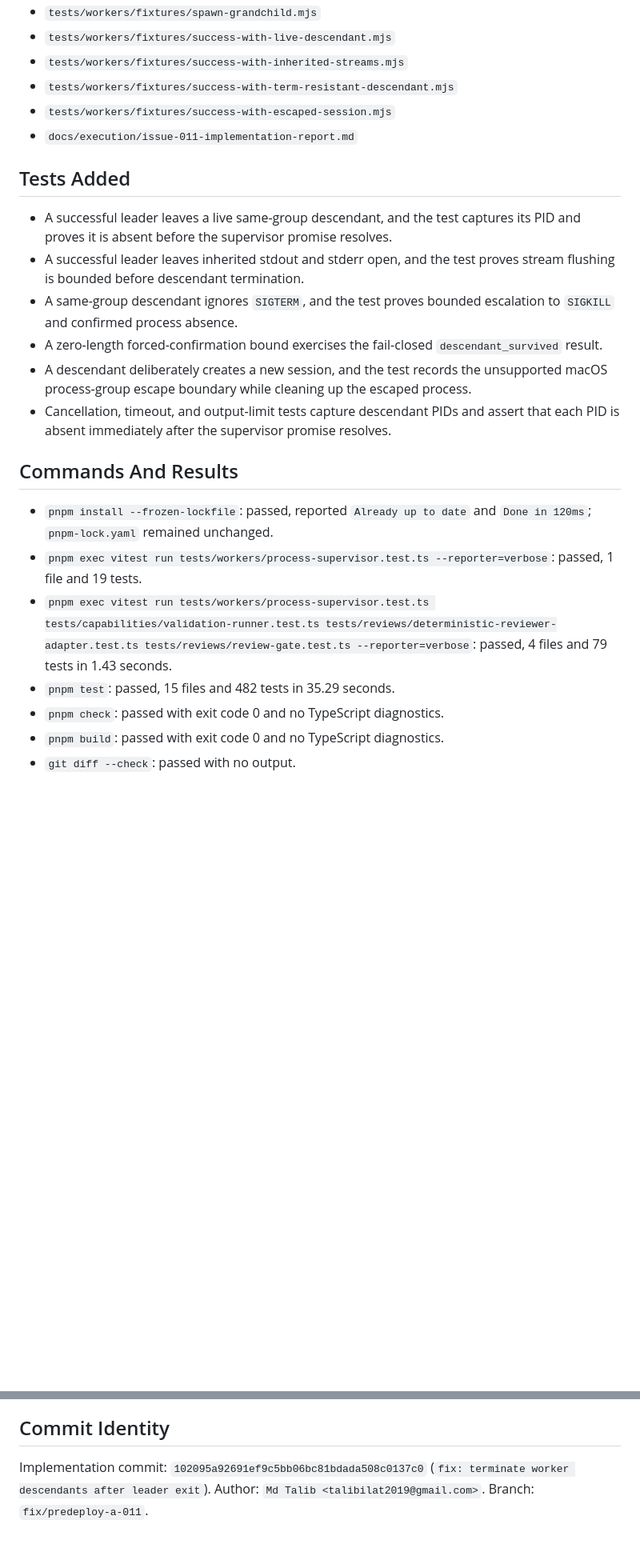
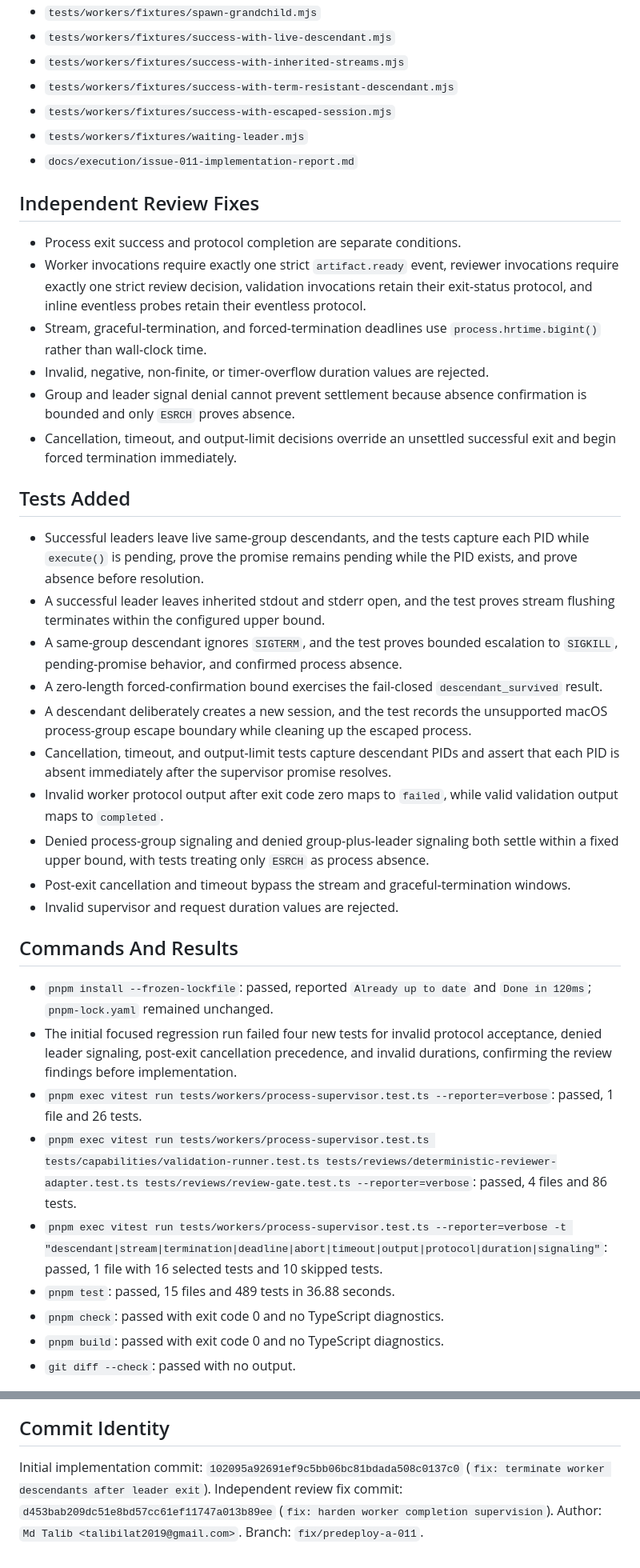
Before and after one commit to talibilat/zentra, a Markdown page: docs/execution/issue-011-implementation-report.md, 2 parts joined by grey strips. Shown at 80% size. Drawn GitHub-style; blank space fills up the shorter version.

Commit message:
docs: record issue 011 review fixes

```diff
--- a/docs/execution/issue-011-implementation-report.md
+++ b/docs/execution/issue-011-implementation-report.md
@@ -20,23 +20,39 @@ Consequently, a successful leader could leave descendants running after Zentra r
 - `tests/workers/fixtures/success-with-inherited-streams.mjs`
 - `tests/workers/fixtures/success-with-term-resistant-descendant.mjs`
 - `tests/workers/fixtures/success-with-escaped-session.mjs`
+- `tests/workers/fixtures/waiting-leader.mjs`
 - `docs/execution/issue-011-implementation-report.md`
+
+## Independent Review Fixes
+
+- Process exit success and protocol completion are separate conditions.
+- Worker invocations require exactly one strict `artifact.ready` event, reviewer invocations require exactly one strict review decision, validation invocations retain their exit-status protocol, and inline eventless probes retain their eventless protocol.
+- Stream, graceful-termination, and forced-termination deadlines use `process.hrtime.bigint()` rather than wall-clock time.
+- Invalid, negative, non-finite, or timer-overflow duration values are rejected.
+- Group and leader signal denial cannot prevent settlement because absence confirmation is bounded and only `ESRCH` proves absence.
+- Cancellation, timeout, and output-limit decisions override an unsettled successful exit and begin forced termination immediately.
 
 ## Tests Added
 
-- A successful leader leaves a live same-group descendant, and the test captures its PID and proves it is absent before the supervisor promise resolves.
-- A successful leader leaves inherited stdout and stderr open, and the test proves stream flushing is bounded before descendant termination.
-- A same-group descendant ignores `SIGTERM`, and the test proves bounded escalation to `SIGKILL` and confirmed process absence.
+- Successful leaders leave live same-group descendants, and the tests capture each PID while `execute()` is pending, prove the promise remains pending while the PID exists, and prove absence before resolution.
+- A successful leader leaves inherited stdout and stderr open, and the test proves stream flushing terminates within the configured upper bound.
+- A same-group descendant ignores `SIGTERM`, and the test proves bounded escalation to `SIGKILL`, pending-promise behavior, and confirmed process absence.
 - A zero-length forced-confirmation bound exercises the fail-closed `descendant_survived` result.
 - A descendant deliberately creates a new session, and the test records the unsupported macOS process-group escape boundary while cleaning up the escaped process.
 - Cancellation, timeout, and output-limit tests capture descendant PIDs and assert that each PID is absent immediately after the supervisor promise resolves.
+- Invalid worker protocol output after exit code zero maps to `failed`, while valid validation output maps to `completed`.
+- Denied process-group signaling and denied group-plus-leader signaling both settle within a fixed upper bound, with tests treating only `ESRCH` as process absence.
+- Post-exit cancellation and timeout bypass the stream and graceful-termination windows.
+- Invalid supervisor and request duration values are rejected.
 
 ## Commands And Results
 
 - `pnpm install --frozen-lockfile`: passed, reported `Already up to date` and `Done in 120ms`; `pnpm-lock.yaml` remained unchanged.
-- `pnpm exec vitest run tests/workers/process-supervisor.test.ts --reporter=verbose`: passed, 1 file and 19 tests.
-- `pnpm exec vitest run tests/workers/process-supervisor.test.ts tests/capabilities/validation-runner.test.ts tests/reviews/deterministic-reviewer-adapter.test.ts tests/reviews/review-gate.test.ts --reporter=verbose`: passed, 4 files and 79 tests in 1.43 seconds.
-- `pnpm test`: passed, 15 files and 482 tests in 35.29 seconds.
+- The initial focused regression run failed four new tests for invalid protocol acceptance, denied leader signaling, post-exit cancellation precedence, and invalid durations, confirming the review findings before implementation.
+- `pnpm exec vitest run tests/workers/process-supervisor.test.ts --reporter=verbose`: passed, 1 file and 26 tests.
+- `pnpm exec vitest run tests/workers/process-supervisor.test.ts tests/capabilities/validation-runner.test.ts tests/reviews/deterministic-reviewer-adapter.test.ts tests/reviews/review-gate.test.ts --reporter=verbose`: passed, 4 files and 86 tests.
+- `pnpm exec vitest run tests/workers/process-supervisor.test.ts --reporter=verbose -t "descendant|stream|termination|deadline|abort|timeout|output|protocol|duration|signaling"`: passed, 1 file with 16 selected tests and 10 skipped tests.
+- `pnpm test`: passed, 15 files and 489 tests in 36.88 seconds.
 - `pnpm check`: passed with exit code 0 and no TypeScript diagnostics.
 - `pnpm build`: passed with exit code 0 and no TypeScript diagnostics.
 - `git diff --check`: passed with no output.
@@ -67,6 +86,7 @@ This implementation does not claim containment of privileged processes, delibera
 
 ## Commit Identity
 
-Implementation commit: `102095a92691ef9c5bb06bc81bdada508c0137c0` (`fix: terminate worker descendants after leader exit`).
+Initial implementation commit: `102095a92691ef9c5bb06bc81bdada508c0137c0` (`fix: terminate worker descendants after leader exit`).
+Independent review fix commit: `d453bab209dc51e8bd57cc61ef11747a013b89ee` (`fix: harden worker completion supervision`).
 Author: `Md Talib <talibilat2019@gmail.com>`.
 Branch: `fix/predeploy-a-011`.
```
Also changed, not shown: other parts of docs/execution/issue-011-implementation-report.md (+6 -3 lines).
